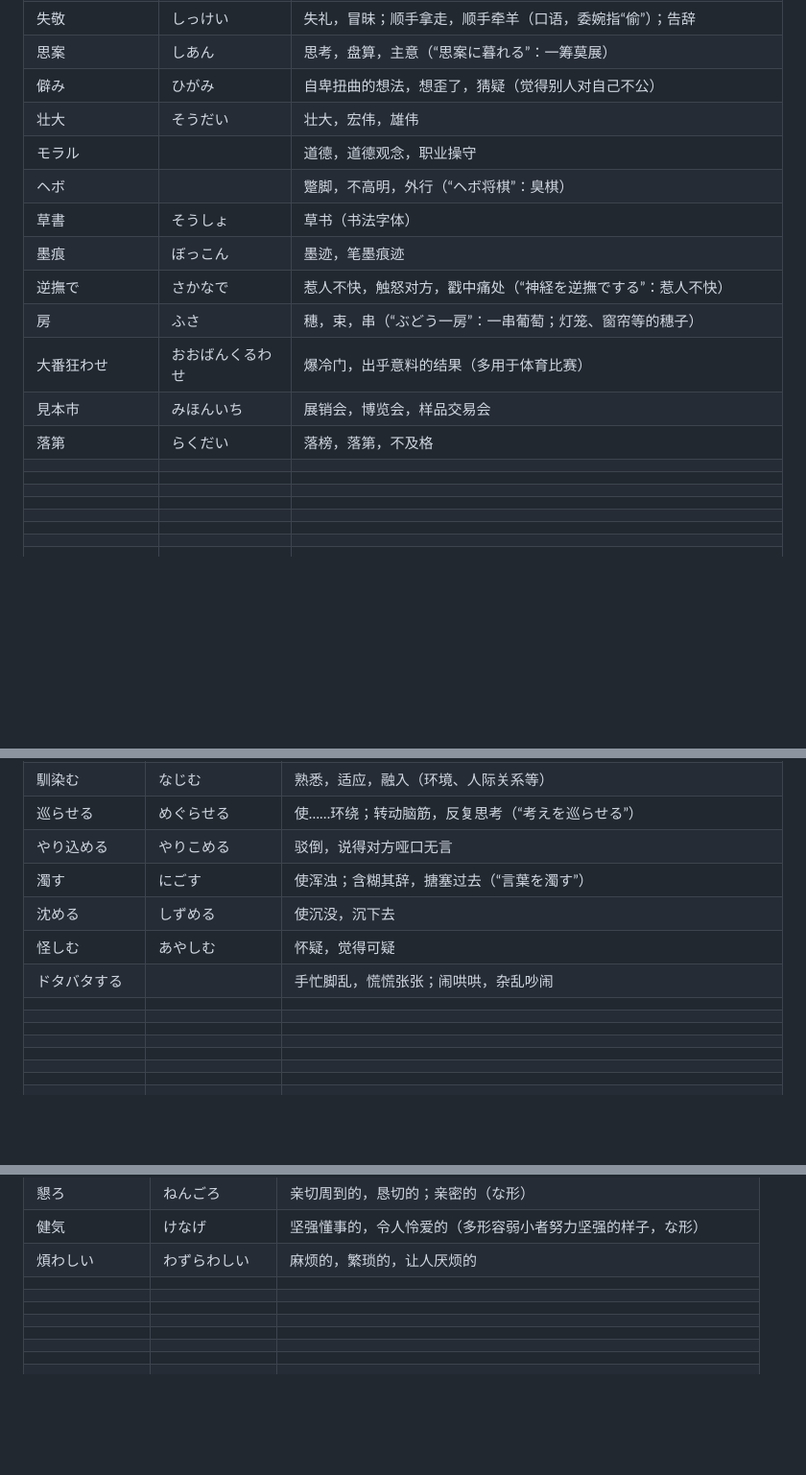
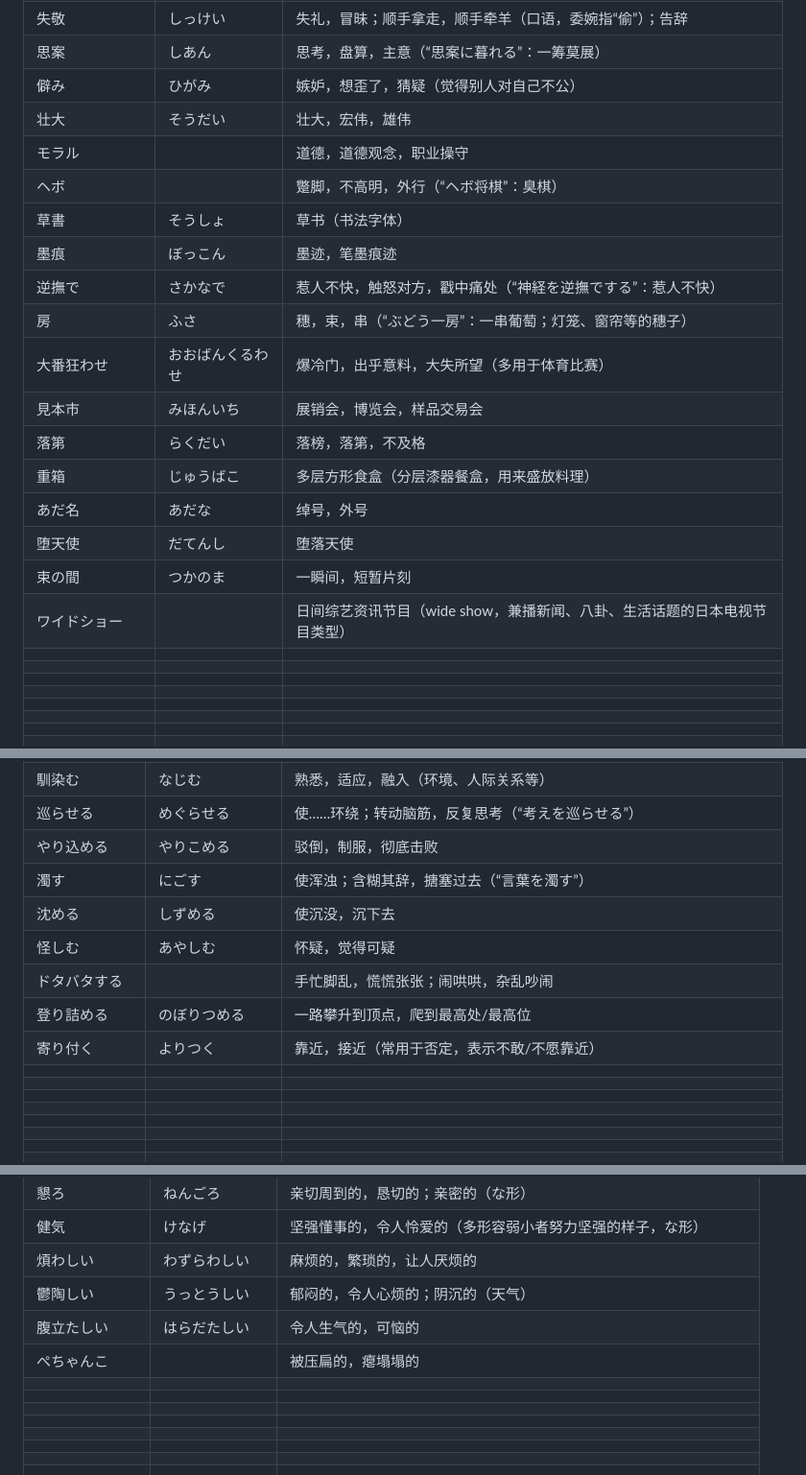
Before and after one commit to xingOct21/Tango, a Markdown page: word.md, 3 parts joined by grey strips. Shown at 96% size. Drawn GitHub-style; blank space fills up the shorter version.

Commit message:
Fill in 13 more user-written word.md entries, fix a broken pipe char, remove 1 duplicate
Co-Authored-By: Claude Sonnet 5 <noreply@anthropic.com>
Claude-Session: https://claude.ai/code/session_01K4zEhsM2zfMFH17PVwxCxw

```diff
--- a/word.md
+++ b/word.md
@@ -662,7 +662,7 @@
 |ふさごと||整串/蔟/束一起|
 |失敬|しっけい|失礼，冒昧；顺手拿走，顺手牵羊（口语，委婉指“偷”）；告辞|
 |思案|しあん|思考，盘算，主意（“思案に暮れる”：一筹莫展）|
-|僻み|ひがみ|自卑扭曲的想法，想歪了，猜疑（觉得别人对自己不公）|
+|僻み|ひがみ|嫉妒，想歪了，猜疑（觉得别人对自己不公）|
 |壮大|そうだい|壮大，宏伟，雄伟|
 |モラル||道德，道德观念，职业操守|
 |ヘボ||蹩脚，不高明，外行（“ヘボ将棋”：臭棋）|
@@ -670,15 +670,14 @@
 |墨痕|ぼっこん|墨迹，笔墨痕迹|
 |逆撫で|さかなで|惹人不快，触怒对方，戳中痛处（“神経を逆撫でする”：惹人不快）|
 |房|ふさ|穗，束，串（“ぶどう一房”：一串葡萄；灯笼、窗帘等的穗子）|
-|大番狂わせ|おおばんくるわせ|爆冷门，出乎意料的结果（多用于体育比赛）|
+|大番狂わせ|おおばんくるわせ|爆冷门，出乎意料，大失所望（多用于体育比赛）|
 |見本市|みほんいち|展销会，博览会，样品交易会|
 |落第|らくだい|落榜，落第，不及格|
-||||
-||||
-||||
-||||
-||||
-||||
+|重箱|じゅうばこ|多层方形食盒（分层漆器餐盒，用来盛放料理）|
+|あだ名|あだな|绰号，外号|
+|堕天使|だてんし|堕落天使|
+|束の間|つかのま|一瞬间，短暂片刻|
+|ワイドショー||日间综艺资讯节目（wide show，兼播新闻、八卦、生活话题的日本电视节目类型）|
 ||||
 ||||
 ||||
@@ -1126,13 +1125,13 @@
 |転げ落ちる|ころげおちる|滚落，摔下去|
 |馴染む|なじむ|熟悉，适应，融入（环境、人际关系等）|
 |巡らせる|めぐらせる|使……环绕；转动脑筋，反复思考（“考えを巡らせる”）|
-|やり込める|やりこめる|驳倒，说得对方哑口无言|
+|やり込める|やりこめる|驳倒，制服，彻底击败|
 |濁す|にごす|使浑浊；含糊其辞，搪塞过去（“言葉を濁す”）|
 |沈める|しずめる|使沉没，沉下去|
 |怪しむ|あやしむ|怀疑，觉得可疑|
 |ドタバタする||手忙脚乱，慌慌张张；闹哄哄，杂乱吵闹|
-||||
-||||
+|登り詰める|のぼりつめる|一路攀升到顶点，爬到最高处/最高位|
+|寄り付く|よりつく|靠近，接近（常用于否定，表示不敢/不愿靠近）|
 ||||
 ||||
 ||||
@@ -1350,9 +1349,9 @@
 |懇ろ|ねんごろ|亲切周到的，恳切的；亲密的（な形）|
 |健気|けなげ|坚强懂事的，令人怜爱的（多形容弱小者努力坚强的样子，な形）|
 |煩わしい|わずらわしい|麻烦的，繁琐的，让人厌烦的|
-||||
-||||
-||||
+|鬱陶しい|うっとうしい|郁闷的，令人心烦的；阴沉的（天气）|
+|腹立たしい|はらだたしい|令人生气的，可恼的|
+|ぺちゃんこ||被压扁的，瘪塌塌的|
 ||||
 ||||
 ||||
```
Also changed, not shown: other parts of word.md (+3 -3 lines).
